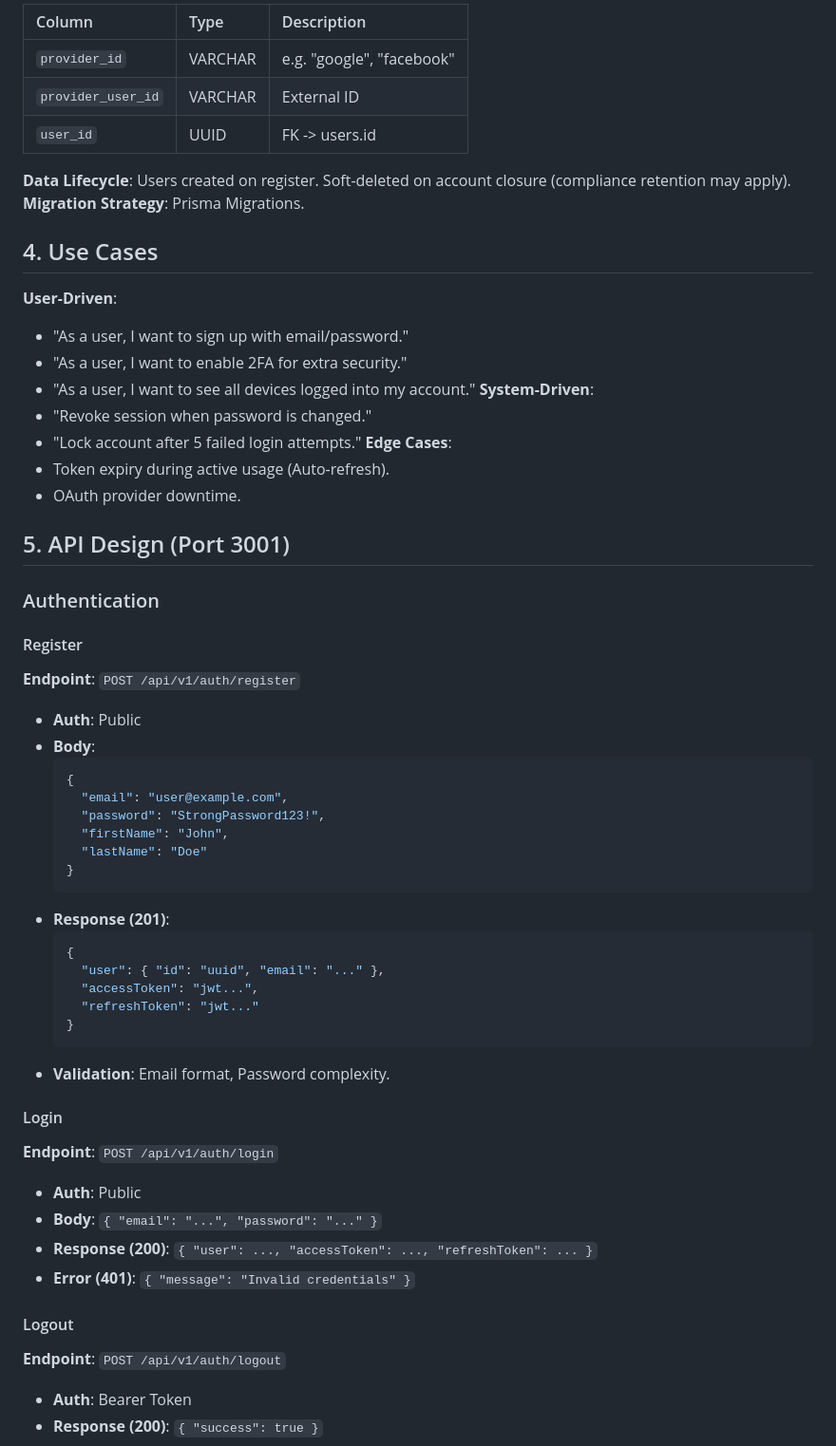
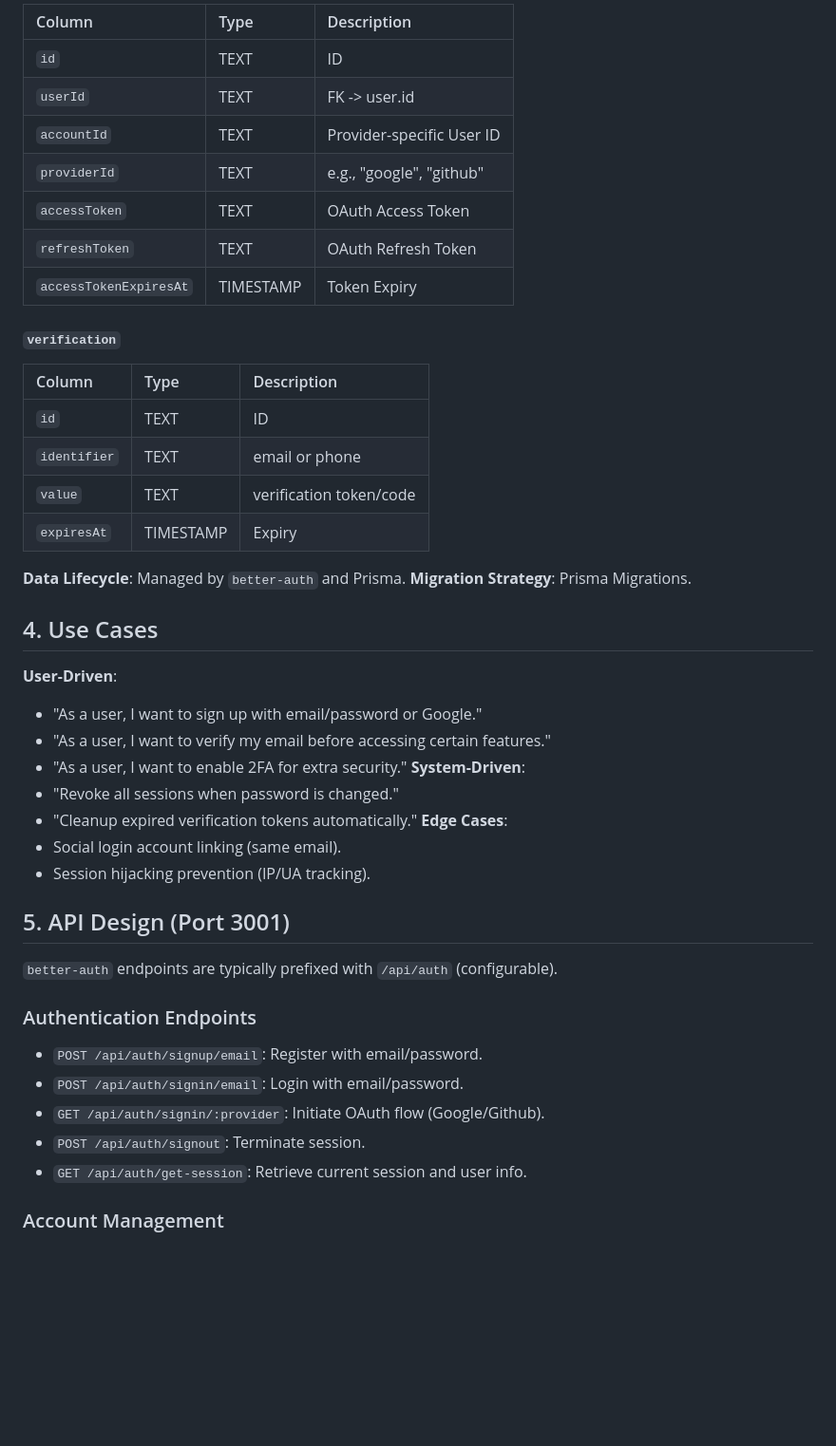
Before and after one commit to meet-eaysin/pfms-microservice, a Markdown page: docs/services/auth-service.md, the part around the change printed below. Shown: that part at 95% size. GitHub-like rendering; blank space fills up the shorter version.

````diff
--- a/docs/services/auth-service.md
+++ b/docs/services/auth-service.md
@@ -66,68 +69,51 @@
 
-| Column             | Type    | Description               |
-| :----------------- | :------ | :------------------------ |
-| `provider_id`      | VARCHAR | e.g. "google", "facebook" |
-| `provider_user_id` | VARCHAR | External ID               |
-| `user_id`          | UUID    | FK -> users.id            |
+| Column                 | Type      | Description               |
+| :--------------------- | :-------- | :------------------------ |
+| `id`                   | TEXT      | ID                        |
+| `userId`               | TEXT      | FK -> user.id             |
+| `accountId`            | TEXT      | Provider-specific User ID |
+| `providerId`           | TEXT      | e.g., "google", "github"  |
+| `accessToken`          | TEXT      | OAuth Access Token        |
+| `refreshToken`         | TEXT      | OAuth Refresh Token       |
+| `accessTokenExpiresAt` | TIMESTAMP | Token Expiry              |
 
-**Data Lifecycle**: Users created on register. Soft-deleted on account closure (compliance retention may apply).
+#### `verification`
+
+| Column       | Type      | Description             |
+| :----------- | :-------- | :---------------------- |
+| `id`         | TEXT      | ID                      |
+| `identifier` | TEXT      | email or phone          |
+| `value`      | TEXT      | verification token/code |
+| `expiresAt`  | TIMESTAMP | Expiry                  |
+
+**Data Lifecycle**: Managed by `better-auth` and Prisma.
 **Migration Strategy**: Prisma Migrations.
 
 ## 4. Use Cases
 
 **User-Driven**:
 
-- "As a user, I want to sign up with email/password."
+- "As a user, I want to sign up with email/password or Google."
+- "As a user, I want to verify my email before accessing certain features."
 - "As a user, I want to enable 2FA for extra security."
-- "As a user, I want to see all devices logged into my account."
   **System-Driven**:
-- "Revoke session when password is changed."
-- "Lock account after 5 failed login attempts."
+- "Revoke all sessions when password is changed."
+- "Cleanup expired verification tokens automatically."
   **Edge Cases**:
-- Token expiry during active usage (Auto-refresh).
-- OAuth provider downtime.
+- Social login account linking (same email).
+- Session hijacking prevention (IP/UA tracking).
 
 ## 5. API Design (Port 3001)
 
-### Authentication
+`better-auth` endpoints are typically prefixed with `/api/auth` (configurable).
 
-#### Register
+### Authentication Endpoints
 
-**Endpoint**: `POST /api/v1/auth/register`
+- `POST /api/auth/signup/email`: Register with email/password.
+- `POST /api/auth/signin/email`: Login with email/password.
+- `GET /api/auth/signin/:provider`: Initiate OAuth flow (Google/Github).
+- `POST /api/auth/signout`: Terminate session.
+- `GET /api/auth/get-session`: Retrieve current session and user info.
 
-- **Auth**: Public
-- **Body**:
-  ```json
-  {
-    "email": "user@example.com",
-    "password": "StrongPassword123!",
-    "firstName": "John",
-    "lastName": "Doe"
-  }
-  ```
-- **Response (201)**:
-  ```json
-  {
-    "user": { "id": "uuid", "email": "..." },
-    "accessToken": "jwt...",
-    "refreshToken": "jwt..."
-  }
-  ```
-- **Validation**: Email format, Password complexity.
+### Account Management
 
-#### Login
-
-**Endpoint**: `POST /api/v1/auth/login`
-
-- **Auth**: Public
-- **Body**: `{ "email": "...", "password": "..." }`
-- **Response (200)**: `{ "user": ..., "accessToken": ..., "refreshToken": ... }`
-- **Error (401)**: `{ "message": "Invalid credentials" }`
-
-#### Logout
-
-**Endpoint**: `POST /api/v1/auth/logout`
-
-- **Auth**: Bearer Token
-- **Response (200)**: `{ "success": true }`
-
````
Also changed, not shown: other parts of docs/services/auth-service.md (+83 -113 lines).
